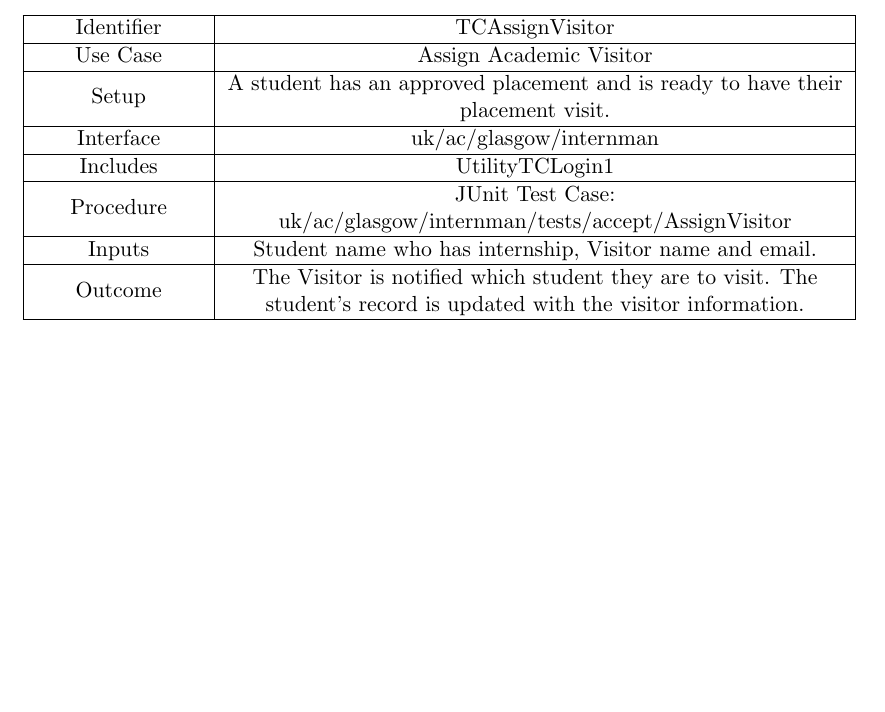
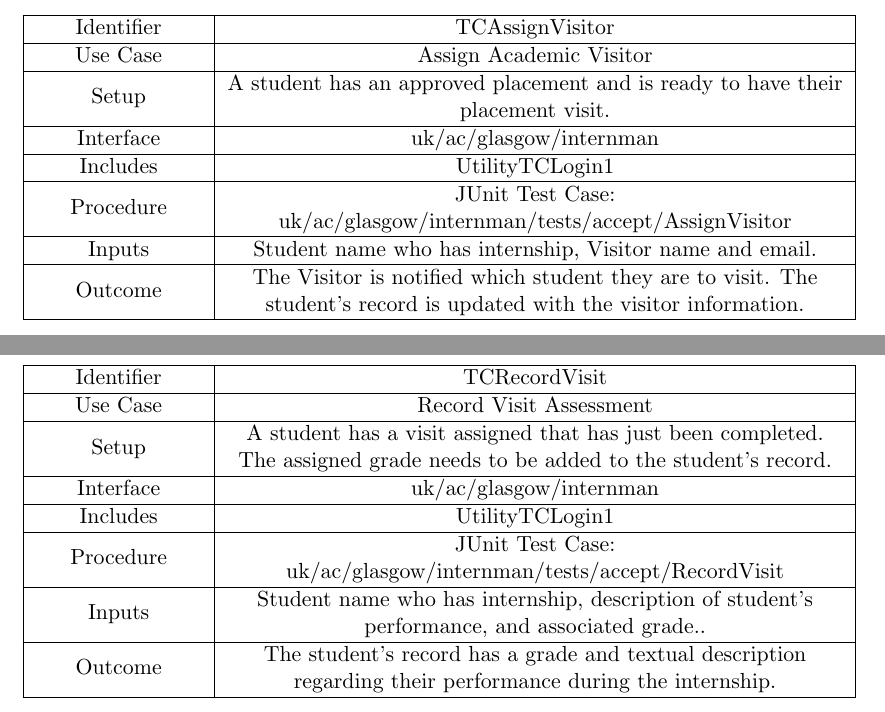
Before and after one commit to TeamW/Deliverable-6, a LaTeX document (d6.tex, which reads testCases.tex): part of page 23 of 24 before the commit and two parts of pages 23 and 24 of 25 after it, the two joined at a grey line, cut so that both start at the same text, the shorter picture padded with empty space. Compiled offline with pdfLaTeX.

Commit message:
Record visit assessment test case

```diff
--- a/testCases.tex
+++ b/testCases.tex
@@ -273,3 +273,26 @@ Outcome & The Visitor is notified which student they are to visit. The student's
 record is updated with the visitor information.\\
 \hline
 \end{tabularx}
+
+\begin{tabularx}{\textwidth}{|T|L|}
+\hline
+Identifier & TCRecordVisit\\
+\hline
+Use Case & Record Visit Assessment\\
+\hline
+Setup & A student has a visit assigned that has just been completed. The
+assigned grade needs to be added to the student's record.\\
+\hline
+Interface & uk/ac/glasgow/internman\\
+\hline
+Includes & UtilityTCLogin1\\
+\hline
+Procedure & JUnit Test Case: uk/ac/glasgow/internman/tests/accept/RecordVisit\\
+\hline
+Inputs & Student name who has internship, description of student's
+performance, and associated grade..\\
+\hline
+Outcome & The student's record has a grade and textual description regarding
+their performance during the internship.\\
+\hline
+\end{tabularx}
```
